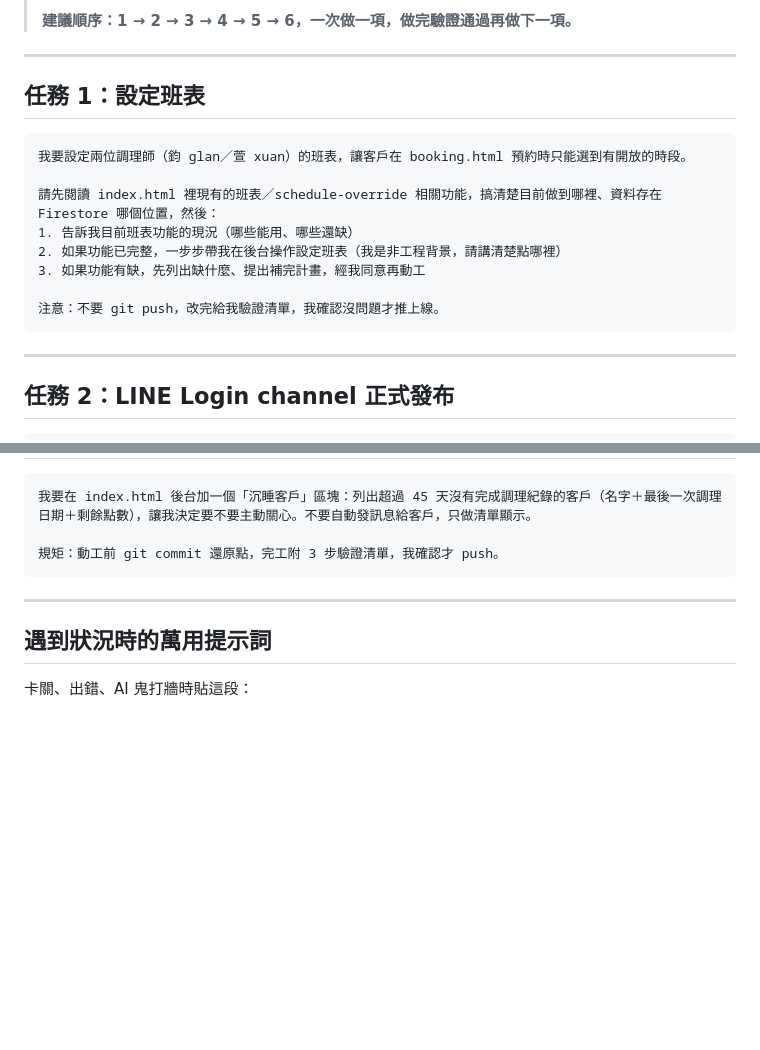
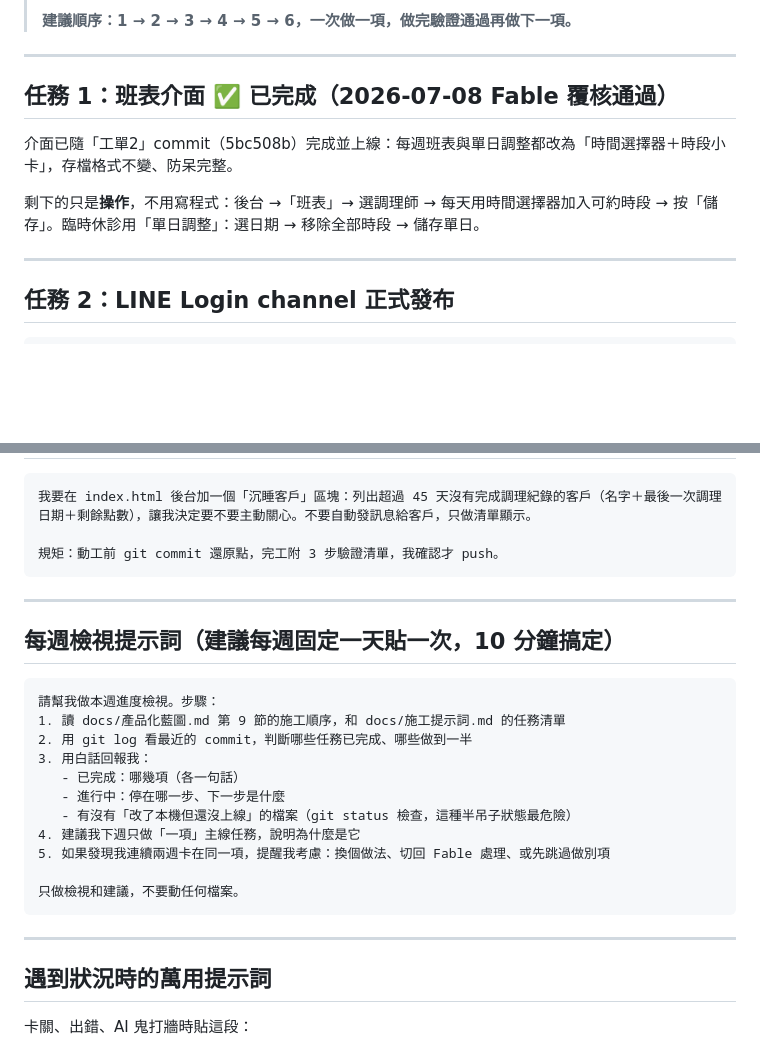
Before and after one commit to a0985180305-dotcom/relax-clinic, a Markdown page: docs/施工提示詞.md, 2 parts joined by grey strips. Rendered like a GitHub page; blank space fills up the shorter version.

Commit message:
還原點：工單3（Google日曆串接）動工前

````diff
--- a/docs/施工提示詞.md
+++ b/docs/施工提示詞.md
@@ -9,18 +9,11 @@
 
 ---
 
-## 任務 1：設定班表
+## 任務 1：班表介面 ✅ 已完成（2026-07-08 Fable 覆核通過）
 
-```
-我要設定兩位調理師（鈞 glan／萱 xuan）的班表，讓客戶在 booking.html 預約時只能選到有開放的時段。
+介面已隨「工單2」commit（5bc508b）完成並上線：每週班表與單日調整都改為「時間選擇器＋時段小卡」，存檔格式不變、防呆完整。
 
-請先閱讀 index.html 裡現有的班表／schedule-override 相關功能，搞清楚目前做到哪裡、資料存在 Firestore 哪個位置，然後：
-1. 告訴我目前班表功能的現況（哪些能用、哪些還缺）
-2. 如果功能已完整，一步步帶我在後台操作設定班表（我是非工程背景，請講清楚點哪裡）
-3. 如果功能有缺，先列出缺什麼、提出補完計畫，經我同意再動工
-
-注意：不要 git push，改完給我驗證清單，我確認沒問題才推上線。
-```
+剩下的只是**操作**，不用寫程式：後台 →「班表」→ 選調理師 → 每天用時間選擇器加入可約時段 → 按「儲存」。臨時休診用「單日調整」：選日期 → 移除全部時段 → 儲存單日。
 
 ---
 
@@ -155,6 +148,24 @@ B. 把 SETUP.md 升級成「開店手冊」，照藍圖第 5 節的 SOP 骨架
 
 ---
 
+## 每週檢視提示詞（建議每週固定一天貼一次，10 分鐘搞定）
+
+```
+請幫我做本週進度檢視。步驟：
+1. 讀 docs/產品化藍圖.md 第 9 節的施工順序，和 docs/施工提示詞.md 的任務清單
+2. 用 git log 看最近的 commit，判斷哪些任務已完成、哪些做到一半
+3. 用白話回報我：
+   - 已完成：哪幾項（各一句話）
+   - 進行中：停在哪一步、下一步是什麼
+   - 有沒有「改了本機但還沒上線」的檔案（git status 檢查，這種半吊子狀態最危險）
+4. 建議我下週只做「一項」主線任務，說明為什麼是它
+5. 如果發現我連續兩週卡在同一項，提醒我考慮：換個做法、切回 Fable 處理、或先跳過做別項
+
+只做檢視和建議，不要動任何檔案。
+```
+
+---
+
 ## 遇到狀況時的萬用提示詞
 
 卡關、出錯、AI 鬼打牆時貼這段：
````
